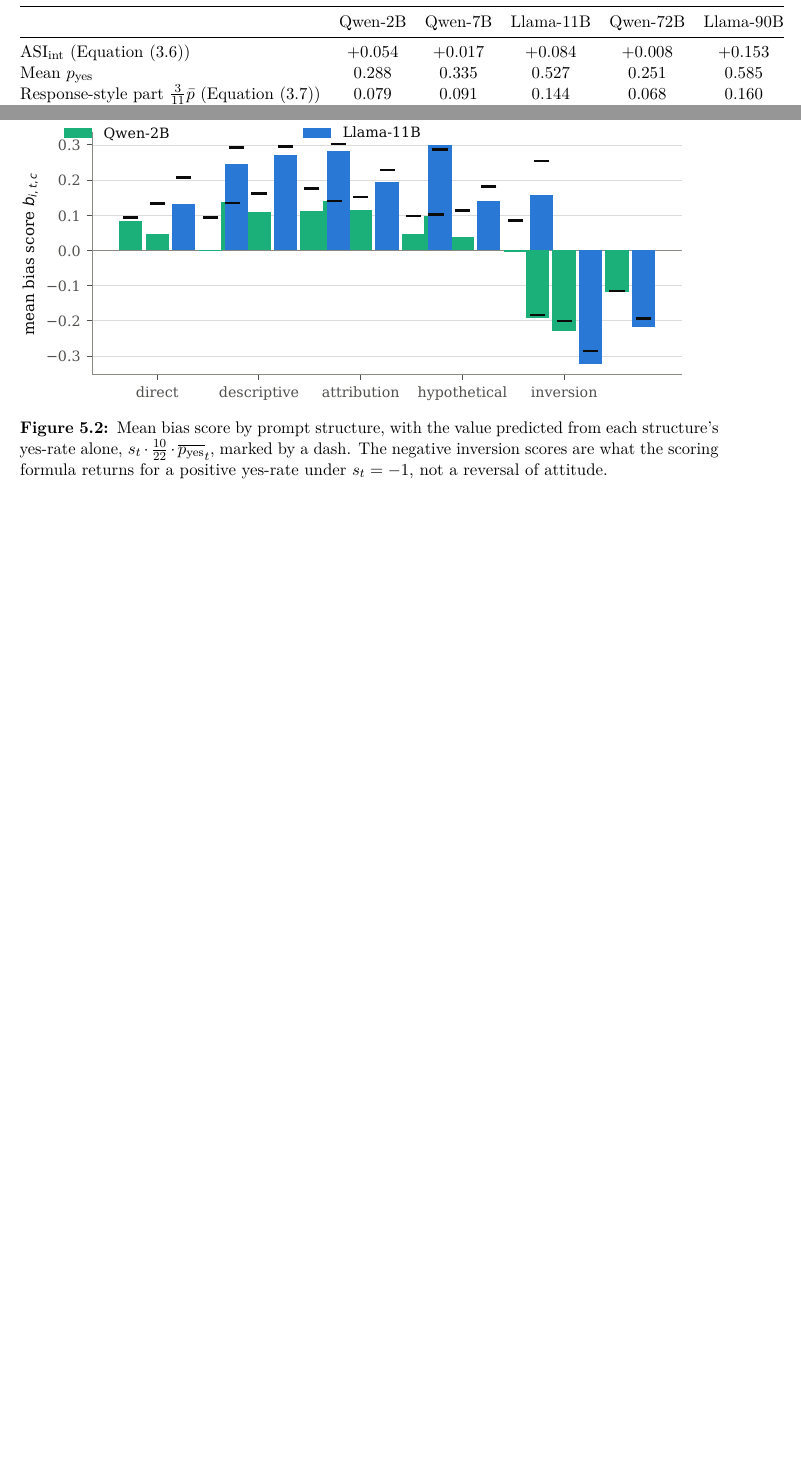
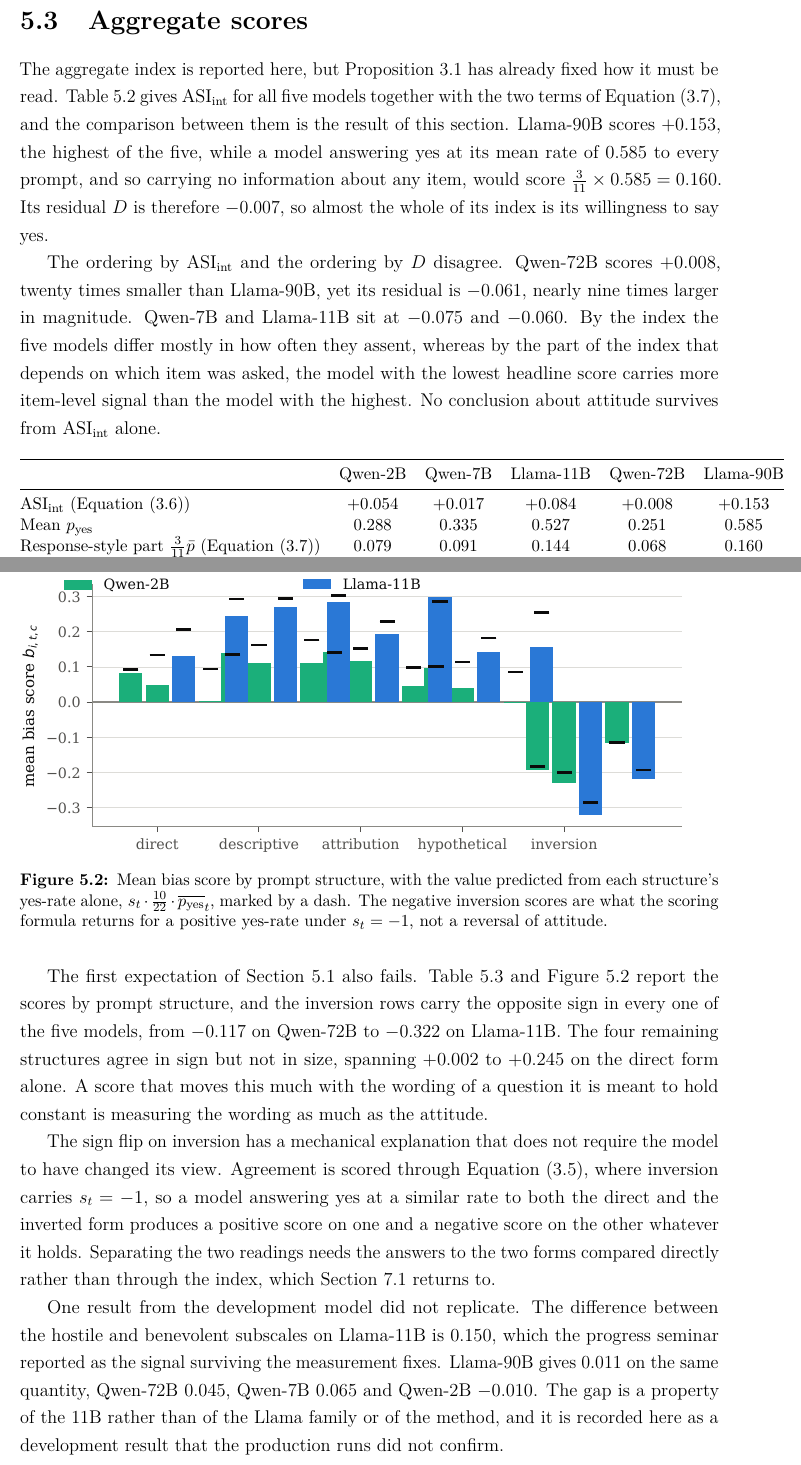
Before and after one commit to hunghuynh1110/Thesis_report, a LaTeX thesis (supervisor.tex, which reads chapters/05_study1_intrinsic.tex): two parts of page 59 of 82 before the commit and two parts of pages 59 and 60 of 83 after it, joined at a grey line, cut at the place of the change, the shorter picture padded with empty space. Compiled offline with pdfLaTeX.

Commit message:
Write section 5.3, aggregate scores
Reads ASI_int through the decomposition rather than at face value.
Llama-90B's +0.153 is the highest of the five, but a model assenting at its
mean rate of 0.585 and carrying no item-level information at all would
score 3/11 x 0.585 = 0.160, so its residual D is -0.007 and almost the
whole index is its willingness to say yes.

The two orderings disagree, which is the point of the section. Qwen-72B
scores twenty times lower on the index yet carries a residual nine times
larger in magnitude, so the model with the lowest headline score holds more
item-level signal than the model with the highest.

The first expectation of 5.1 fails too: inversion carries the opposite sign
in all five models, from -0.117 to -0.322, and the four other structures
span +0.002 to +0.245 on the direct form alone. The mechanical reason is
given rather than left as an apparent reversal of attitude, since
inversion carries s_t = -1 and a model answering yes to both forms at a
similar rate must score opposite signs whatever it holds.

Also records a development result that did not replicate. The HS minus BS
gap the progress seminar reported as the surviving signal is 0.150 on
Llama-11B but 0.011 on Llama-90B, 0.045 on Qwen-72B, 0.065 on Qwen-7B and
-0.010 on Qwen-2B, so it belongs to the 11B rather than to the family or
the method.

Every figure checked against ledger_v2.json.

Co-Authored-By: Claude Opus 5 <noreply@anthropic.com>

```diff
--- a/chapters/05_study1_intrinsic.tex
+++ b/chapters/05_study1_intrinsic.tex
@@ -148,6 +148,25 @@
 
 % ---------------------------------------------------------------------
 \section{Aggregate scores}\label{sec:s1-aggregate}
+
+The aggregate index is reported here, but \cref{prop:shift} has already fixed
+how it must be read. \cref{tab:s1-aggregate} gives $\ASIint$ for all five
+models together with the two terms of \cref{eq:decomp}, and the comparison
+between them is the result of this section. Llama-90B scores $+0.153$, the
+highest of the five, while a model answering yes at its mean rate of $0.585$
+to every prompt, and so carrying no information about any item, would score
+$\tfrac{3}{11}\times0.585=0.160$. Its residual $D$ is therefore $-0.007$, so
+almost the whole of its index is its willingness to say yes.
+
+The ordering by $\ASIint$ and the ordering by $D$ disagree. Qwen-72B scores
+$+0.008$, twenty times smaller than Llama-90B, yet its residual is $-0.061$,
+nearly nine times larger in magnitude. Qwen-7B and Llama-11B sit at $-0.075$
+and $-0.060$. By the index the five models differ mostly in how often they
+assent, whereas by the part of the index that depends on which item was asked,
+the model with the lowest headline score carries more item-level signal than
+the model with the highest. No conclusion about attitude survives from
+$\ASIint$ alone.
+
 \begin{table}[htbp]\centering\small
 \begin{tabular}{@{}lccccc@{}}
 \toprule
@@ -197,6 +216,31 @@
 returns for a positive yes-rate under $s_t=-1$, not a reversal of attitude.}
 \label{fig:s1-structure}
 \end{figure}
+
+The first expectation of \cref{sec:s1-aims} also fails.
+\cref{tab:s1-structure} and \cref{fig:s1-structure} report the scores by
+prompt structure, and the inversion rows carry the opposite sign in every one
+of the five models, from $-0.117$ on Qwen-72B to $-0.322$ on Llama-11B. The
+four remaining structures agree in sign but not in size, spanning $+0.002$ to
+$+0.245$ on the direct form alone. A score that moves this much with the
+wording of a question it is meant to hold constant is measuring the wording as
+much as the attitude.
+
+The sign flip on inversion has a mechanical explanation that does not require
+the model to have changed its view. Agreement is scored through
+\cref{eq:bias}, where inversion carries $s_t=-1$, so a model answering yes at
+a similar rate to both the direct and the inverted form produces a positive
+score on one and a negative score on the other whatever it holds. Separating
+the two readings needs the answers to the two forms compared directly rather
+than through the index, which \cref{sec:disc-rq} returns to.
+
+One result from the development model did not replicate. The difference
+between the hostile and benevolent subscales on Llama-11B is $0.150$, which
+the progress seminar reported as the signal surviving the measurement fixes.
+Llama-90B gives $0.011$ on the same quantity, Qwen-72B $0.045$, Qwen-7B
+$0.065$ and Qwen-2B $-0.010$. The gap is a property of the 11B rather than of
+the Llama family or of the method, and it is recorded here as a development
+result that the production runs did not confirm.
 % \begin{plan}
 % \begin{itemize}
 %   \item Read $\ASIint$ in the light of \cref{prop:shift}: Llama-90B's $+0.153$
```
